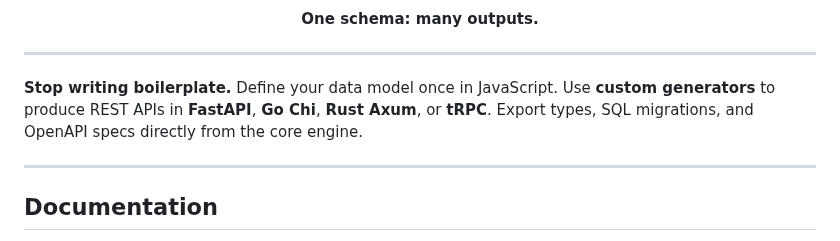
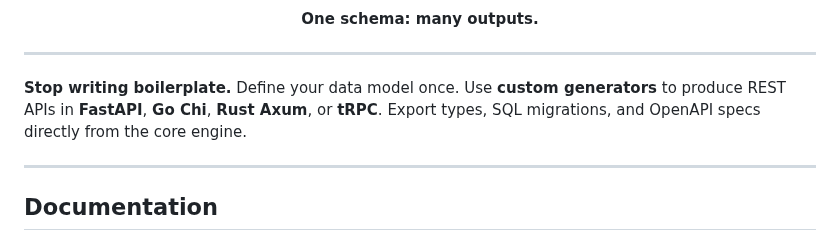
Before and after one commit to hlop3z/astroladb, a Markdown page: README.md, the part around the change. Drawn GitHub-style.

```diff
--- a/README.md
+++ b/README.md
@@ -17,7 +17,7 @@
 
 ---
 
-**Stop writing boilerplate.** Define your data model once in JavaScript. Use **custom generators** to produce REST APIs in **FastAPI**, **Go Chi**, **Rust Axum**, or **tRPC**. Export types, SQL migrations, and OpenAPI specs directly from the core engine.
+**Stop writing boilerplate.** Define your data model once. Use **custom generators** to produce REST APIs in **FastAPI**, **Go Chi**, **Rust Axum**, or **tRPC**. Export types, SQL migrations, and OpenAPI specs directly from the core engine.
 
 ---
 
```
